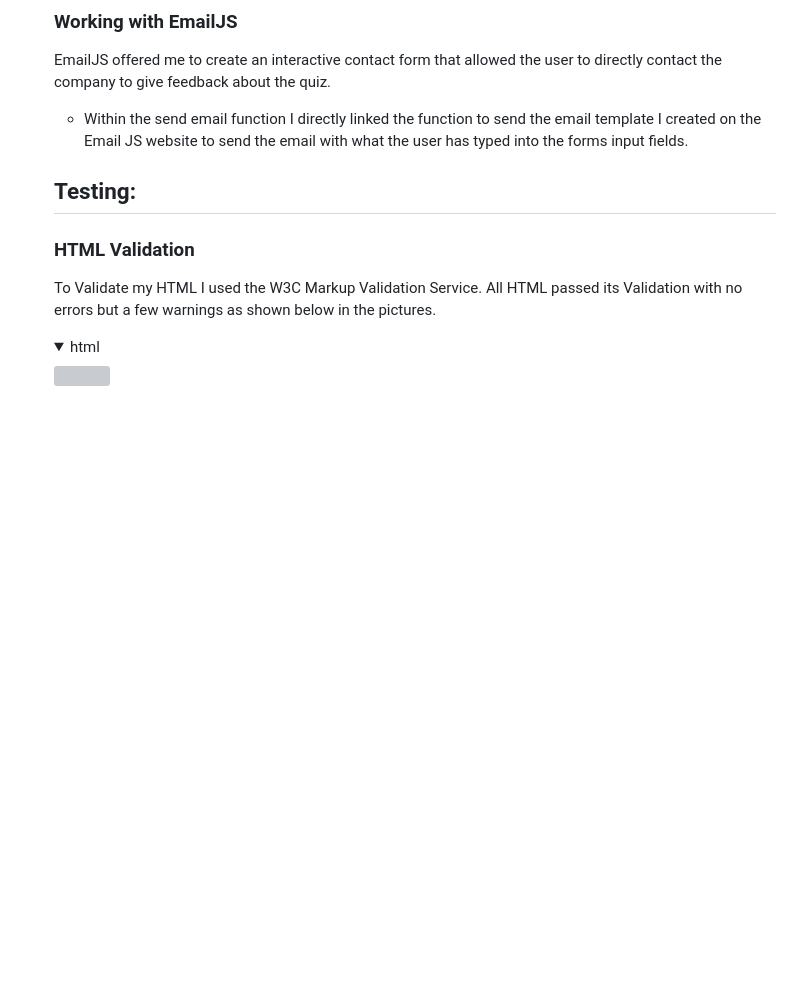
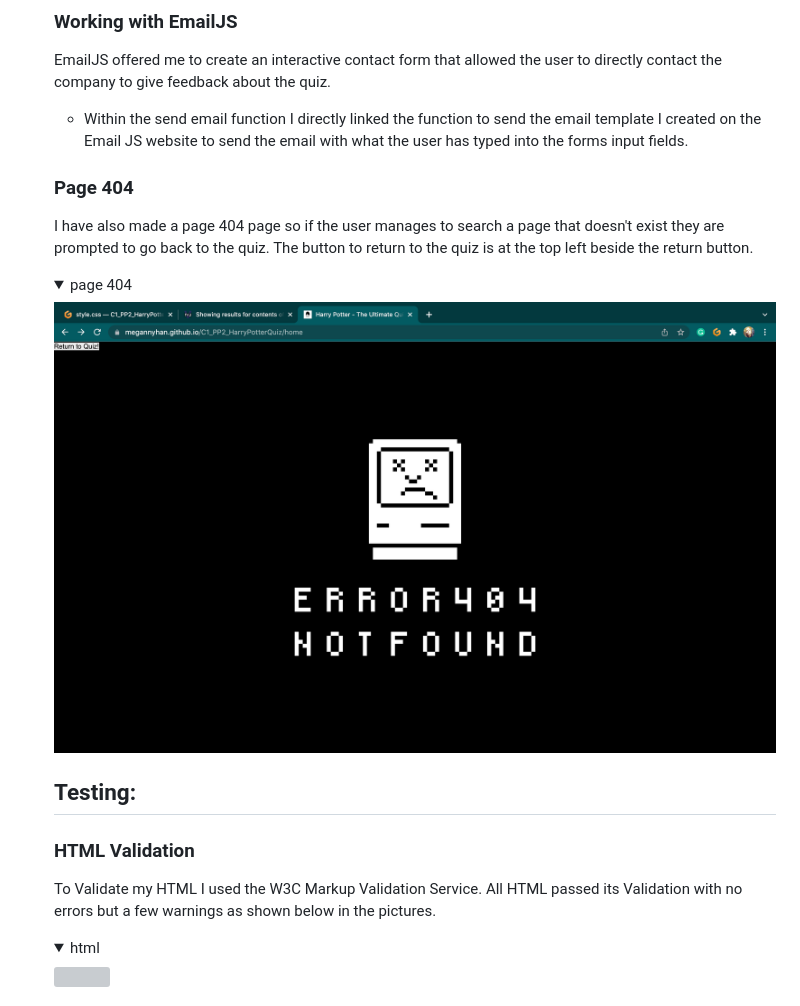
Before and after one commit to MeganNyhan/C1-PP2-HarryPotterQuiz, a Markdown page: README.md, the part around the change. Rendered like a GitHub page; pictures changed too: docs/page-404/page404.png (added); folded sections open; blank space fills up the shorter version; grey boxes are pictures that could not be loaded.

Commit message:
Add page 404 to read me

```diff
--- a/README.md
+++ b/README.md
@@ -271,6 +271,12 @@ The Ultimate Harry potter Quiz, is a quiz that main purpose is to test members o
 <li>Within the send email function I directly linked the function to send the email template I created on the Email JS website to send the email with what the user has typed into the forms input fields. </li>
 </ul>
 
+### Page 404
+
+<p> I have also made a page 404 page so if the user manages to search a page that doesn't exist they are prompted to go back to the quiz. The button to return to the quiz is at the top left beside the return button.</p>
+<details><summary>page 404</summary>
+<img src="docs/page-404/page404.png"></details>
+
 ## Testing:
 ### HTML Validation
 <p> To Validate my HTML I used the W3C Markup Validation Service. All HTML passed its Validation with no errors but a few warnings as shown below in the pictures.</p>
```
